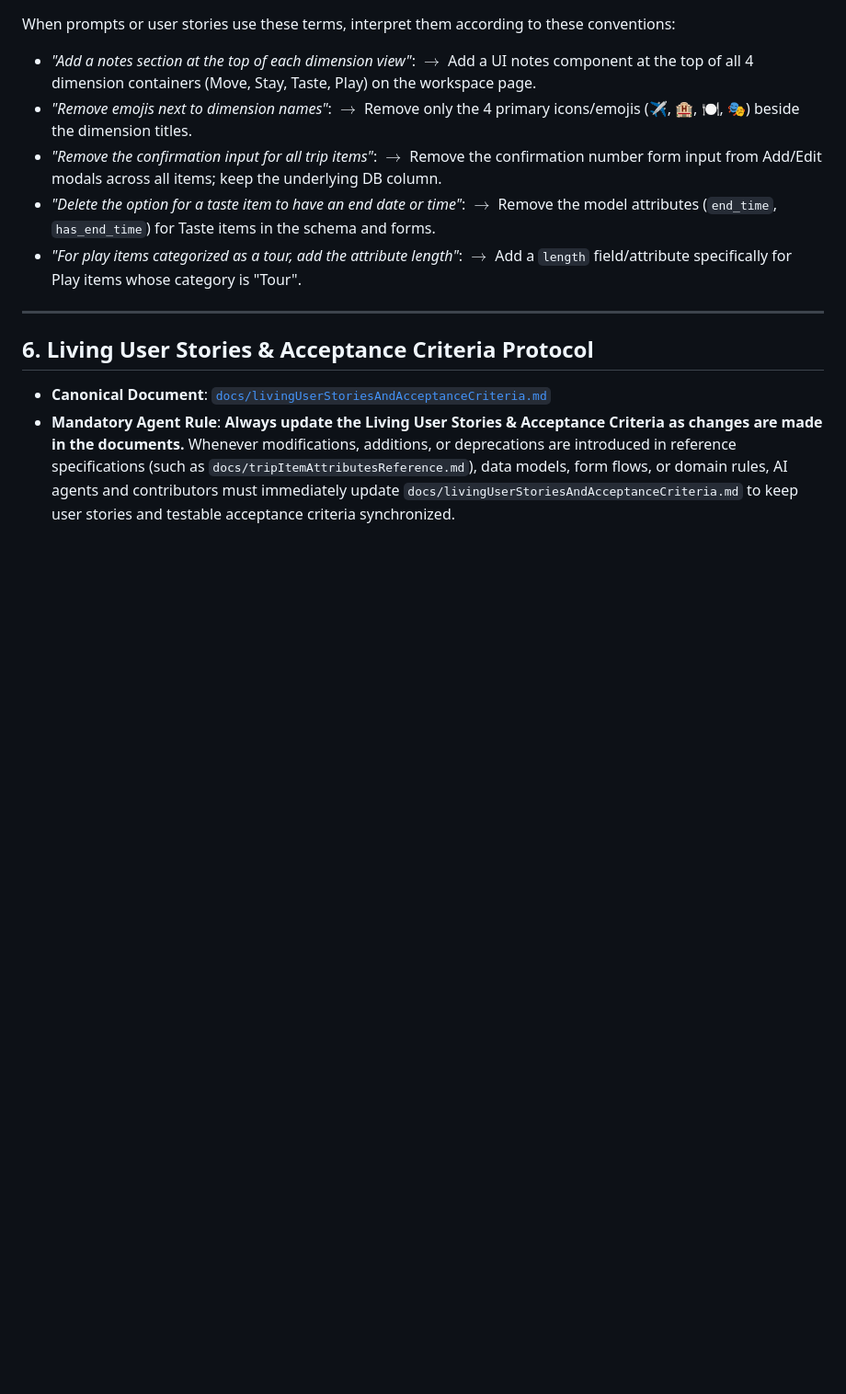
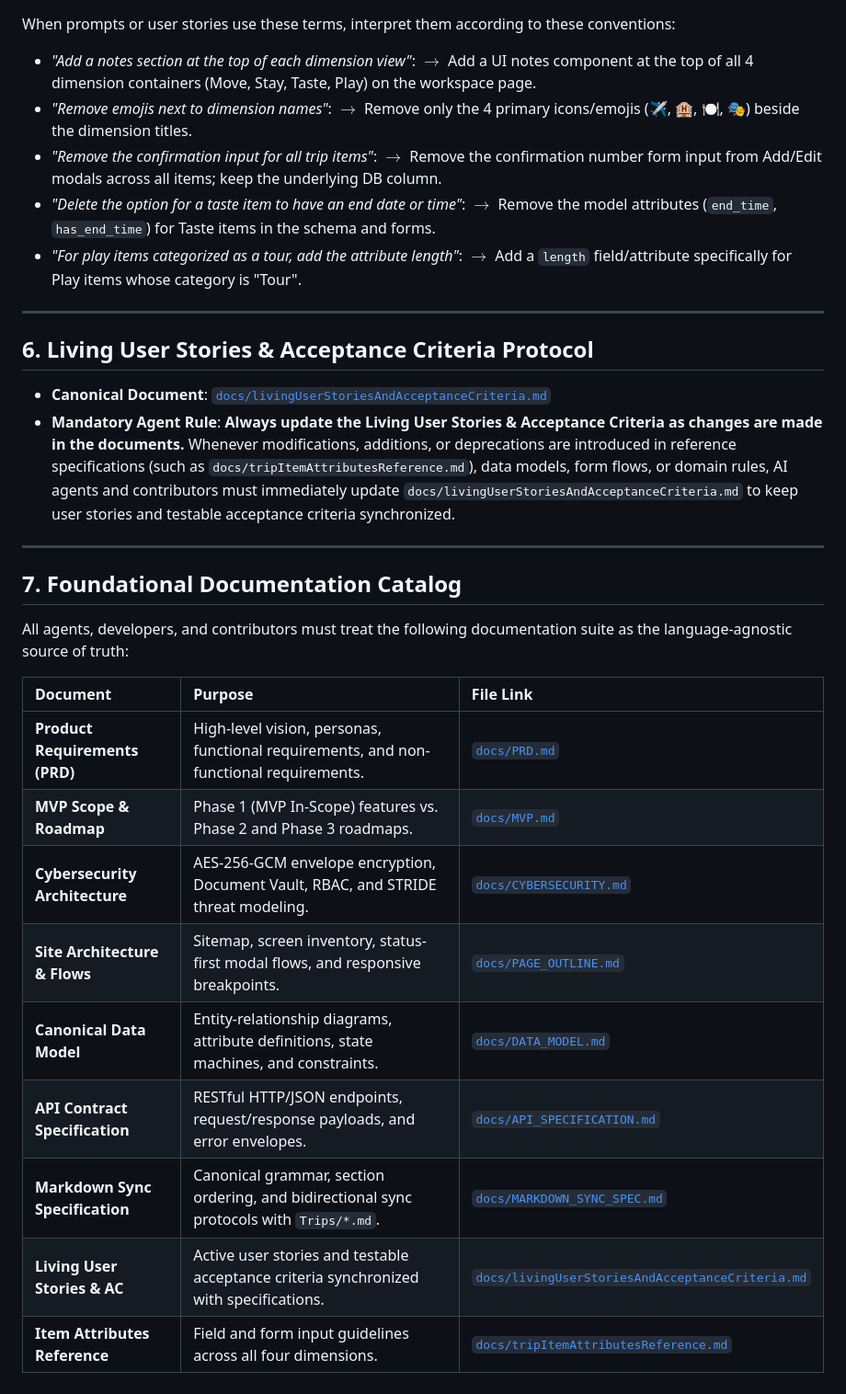
Before and after one commit to leila-gleich/sonderring, a Markdown page: AGENTS.md, the part around the change. Shown at 92% size. Drawn GitHub-style; blank space fills up the shorter version.

Commit message:
docs: add foundational documentation catalog to AGENTS.md

```diff
--- a/AGENTS.md
+++ b/AGENTS.md
@@ -107,3 +107,21 @@ When prompts or user stories use these terms, interpret them according to these
 - **Canonical Document**: [`docs/livingUserStoriesAndAcceptanceCriteria.md`](docs/livingUserStoriesAndAcceptanceCriteria.md)
 - **Mandatory Agent Rule**: **Always update the Living User Stories & Acceptance Criteria as changes are made in the documents.**
   Whenever modifications, additions, or deprecations are introduced in reference specifications (such as `docs/tripItemAttributesReference.md`), data models, form flows, or domain rules, AI agents and contributors must immediately update `docs/livingUserStoriesAndAcceptanceCriteria.md` to keep user stories and testable acceptance criteria synchronized.
+
+---
+
+## 7. Foundational Documentation Catalog
+
+All agents, developers, and contributors must treat the following documentation suite as the language-agnostic source of truth:
+
+| Document | Purpose | File Link |
+| :--- | :--- | :--- |
+| **Product Requirements (PRD)** | High-level vision, personas, functional requirements, and non-functional requirements. | [`docs/PRD.md`](docs/PRD.md) |
+| **MVP Scope & Roadmap** | Phase 1 (MVP In-Scope) features vs. Phase 2 and Phase 3 roadmaps. | [`docs/MVP.md`](docs/MVP.md) |
+| **Cybersecurity Architecture** | AES-256-GCM envelope encryption, Document Vault, RBAC, and STRIDE threat modeling. | [`docs/CYBERSECURITY.md`](docs/CYBERSECURITY.md) |
+| **Site Architecture & Flows** | Sitemap, screen inventory, status-first modal flows, and responsive breakpoints. | [`docs/PAGE_OUTLINE.md`](docs/PAGE_OUTLINE.md) |
+| **Canonical Data Model** | Entity-relationship diagrams, attribute definitions, state machines, and constraints. | [`docs/DATA_MODEL.md`](docs/DATA_MODEL.md) |
+| **API Contract Specification** | RESTful HTTP/JSON endpoints, request/response payloads, and error envelopes. | [`docs/API_SPECIFICATION.md`](docs/API_SPECIFICATION.md) |
+| **Markdown Sync Specification** | Canonical grammar, section ordering, and bidirectional sync protocols with `Trips/*.md`. | [`docs/MARKDOWN_SYNC_SPEC.md`](docs/MARKDOWN_SYNC_SPEC.md) |
+| **Living User Stories & AC** | Active user stories and testable acceptance criteria synchronized with specifications. | [`docs/livingUserStoriesAndAcceptanceCriteria.md`](docs/livingUserStoriesAndAcceptanceCriteria.md) |
+| **Item Attributes Reference** | Field and form input guidelines across all four dimensions. | [`docs/tripItemAttributesReference.md`](docs/tripItemAttributesReference.md) |
```
